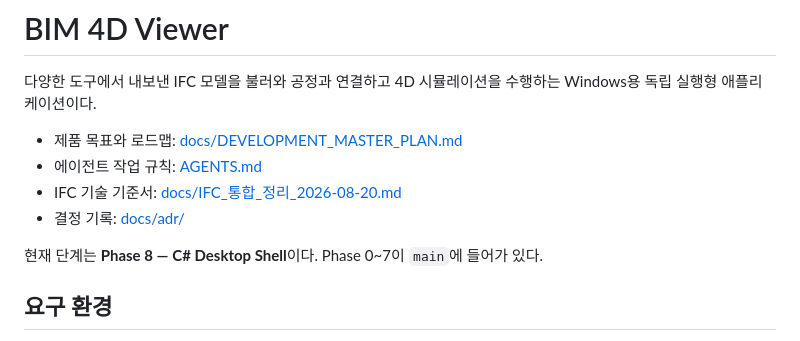
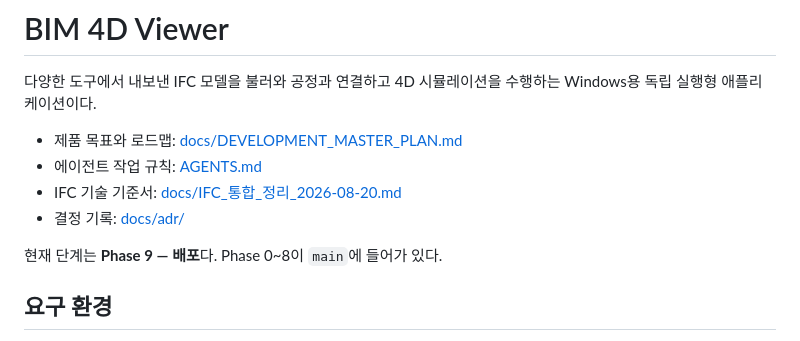
Before and after one commit to RealChestnut/260821_bimviewerbuild, a Markdown page: README.md, the part around the change. Rendered like a GitHub page.

```diff
--- a/README.md
+++ b/README.md
@@ -7,7 +7,7 @@
 - IFC 기술 기준서: [docs/IFC_통합_정리_2026-08-20.md](docs/IFC_통합_정리_2026-08-20.md)
 - 결정 기록: [docs/adr/](docs/adr/)
 
-현재 단계는 **Phase 8 — C# Desktop Shell**이다. Phase 0~7이 `main`에 들어가 있다.
+현재 단계는 **Phase 9 — 배포**다. Phase 0~8이 `main`에 들어가 있다.
 
 ## 요구 환경
 
```
Also changed, not shown: docs/worklog/2026-09-04-desktop-shell.md (added, +118 -0 lines).
